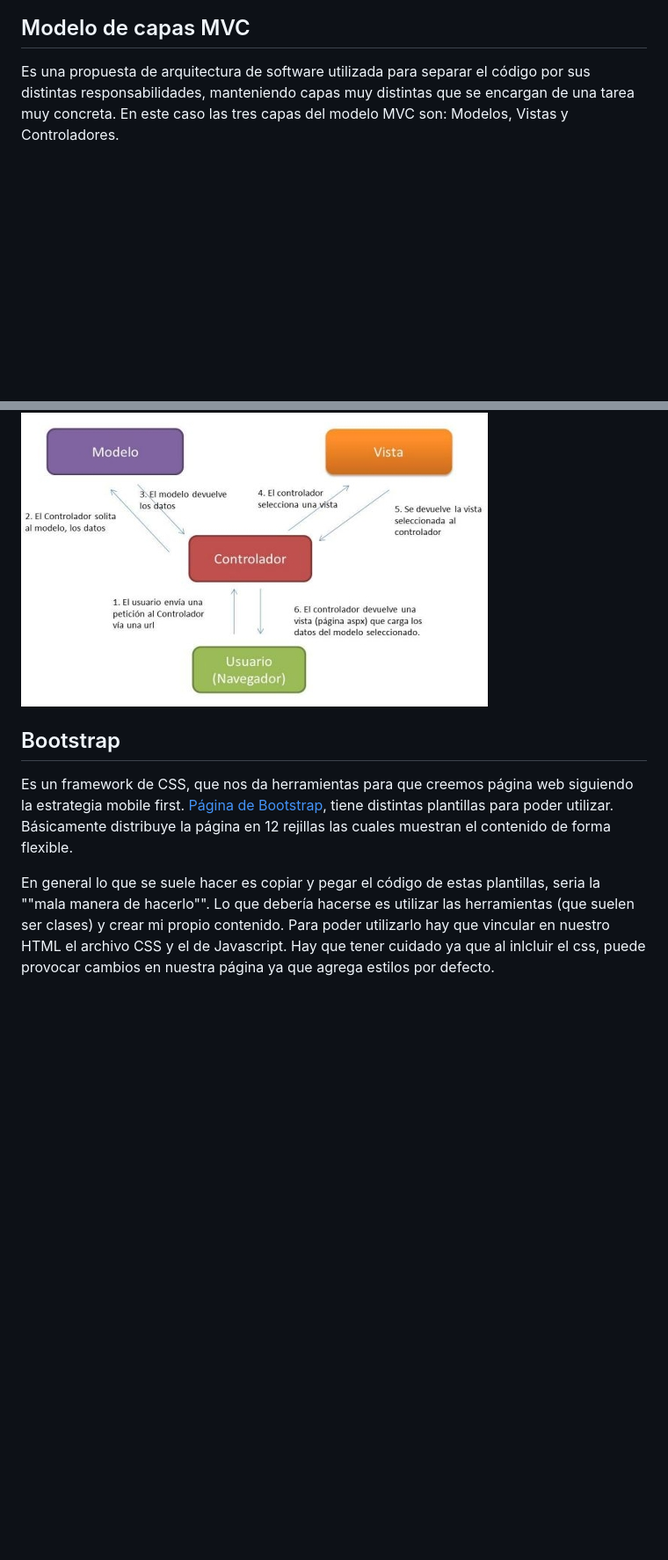
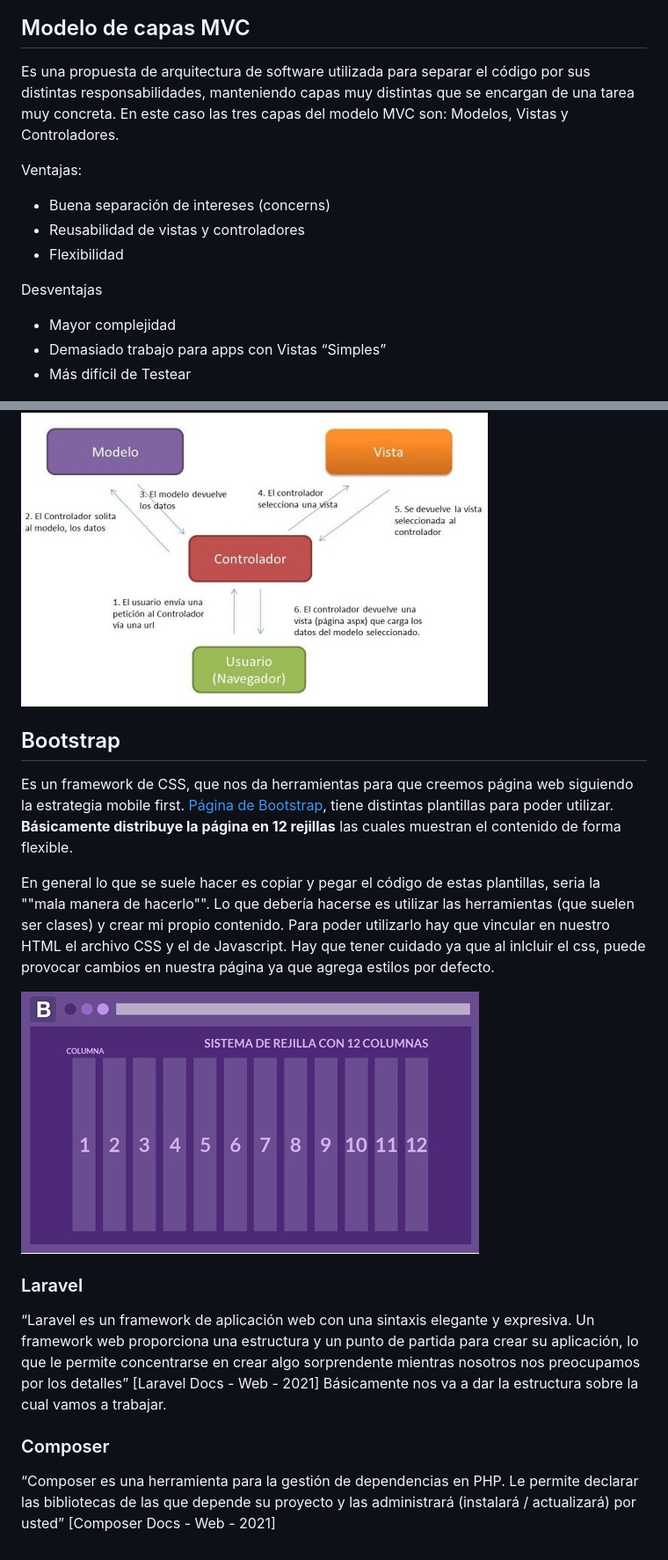
Before and after one commit to BrunoRodriguezzz/Curso-desarrollo-web-Full-Stack, a Markdown page: README.md, 2 parts joined by grey strips. Shown: that part at 88% size. Drawn GitHub-style; pictures changed too: Fotos/Bootstrap.jpeg (added); blank space fills up the shorter version.

```diff
--- a/README.md
+++ b/README.md
@@ -4,12 +4,32 @@
 ## Modelo de capas MVC
 Es una propuesta de arquitectura de software utilizada para separar el código por sus distintas responsabilidades, manteniendo capas muy distintas que se encargan de una tarea muy concreta. En este caso las tres capas del modelo MVC son: Modelos, Vistas y Controladores.
 
+Ventajas:
+- Buena separación de intereses (concerns)
+- Reusabilidad de vistas y controladores
+- Flexibilidad
+
+Desventajas
+- Mayor complejidad
+- Demasiado trabajo para apps con Vistas “Simples”
+- Más difícil de Testear
+
 <div style="display: flex; align-content: center; justify-content:center;">
     <img src="./Fotos/MVC.jpeg">
     <img src="./Fotos/MVC Funcionamiento.jpeg">
 </div>
 
+
 ## Bootstrap
-Es un framework de CSS, que nos da herramientas para que creemos página web siguiendo la estrategia mobile first. [Página de Bootstrap](https://getbootstrap.com/), tiene distintas plantillas para poder utilizar. Básicamente distribuye la página en 12 rejillas las cuales muestran el contenido de forma flexible.
+Es un framework de CSS, que nos da herramientas para que creemos página web siguiendo la estrategia mobile first. [Página de Bootstrap](https://getbootstrap.com/), tiene distintas plantillas para poder utilizar. **Básicamente distribuye la página en 12 rejillas** las cuales muestran el contenido de forma flexible.
 
 En general lo que se suele hacer es copiar y pegar el código de estas plantillas, seria la ""mala manera de hacerlo"". Lo que debería hacerse es utilizar las herramientas (que suelen ser clases) y crear mi propio contenido. Para poder utilizarlo hay que vincular en nuestro HTML el archivo CSS y el de Javascript. Hay que tener cuidado ya que al inlcluir el css, puede provocar cambios en nuestra página ya que agrega estilos por defecto.
+
+<img style="display: flex; align-items: center;" src="./Fotos/Bootstrap.jpeg">
+
+### Laravel
+“Laravel es un framework de aplicación web con una sintaxis elegante y expresiva. Un framework web proporciona una estructura y un punto de partida para crear su aplicación, lo que le permite concentrarse en crear algo sorprendente mientras nosotros nos preocupamos por los detalles” [Laravel Docs - Web - 2021]
+Básicamente nos va a dar la estructura sobre la cual vamos a trabajar.
+
+### Composer
+“Composer es una herramienta para la gestión de dependencias en PHP. Le permite declarar las bibliotecas de las que depende su proyecto y las administrará (instalará / actualizará) por usted” [Composer Docs - Web - 2021]
```
